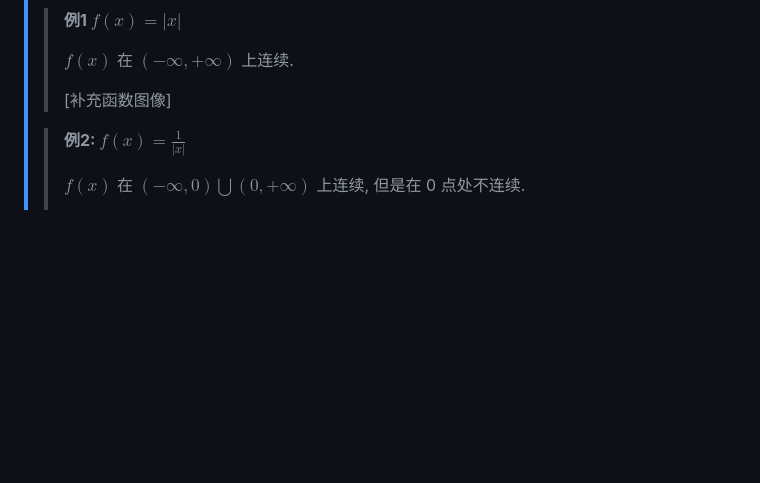
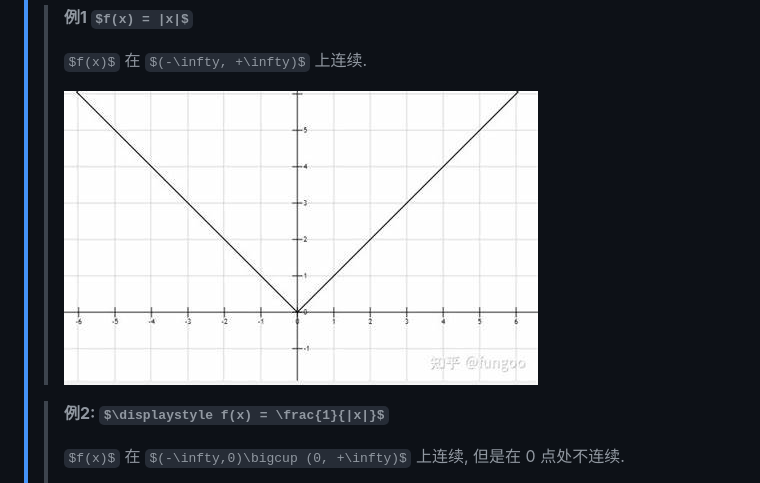
Before and after one commit to Advanced-Higher-Mathematics/2024-A, a Markdown page: 2024秋_高数A/AM2024.md, the part around the change. Rendered like a GitHub page; pictures changed too: 2024秋_高数A/media/img/123x.jpg (added); some formulas as TeX source; blank space fills up the shorter version.

Commit message:
添加了1176f(x) = |x|的图像

```diff
--- a/2024秋_高数A/AM2024.md
+++ b/2024秋_高数A/AM2024.md
@@ -1169,7 +1169,7 @@ vlook-query: ws=off
 > >
 > >  $f(x)$ 在 $(-\infty, +\infty)$ 上连续.
 > >
-> > [补充函数图像]
+> > ![](media/img/123x.jpg)
 >
 > > **例2: $\displaystyle f(x) = \frac{1}{|x|}$**
 > >
```
